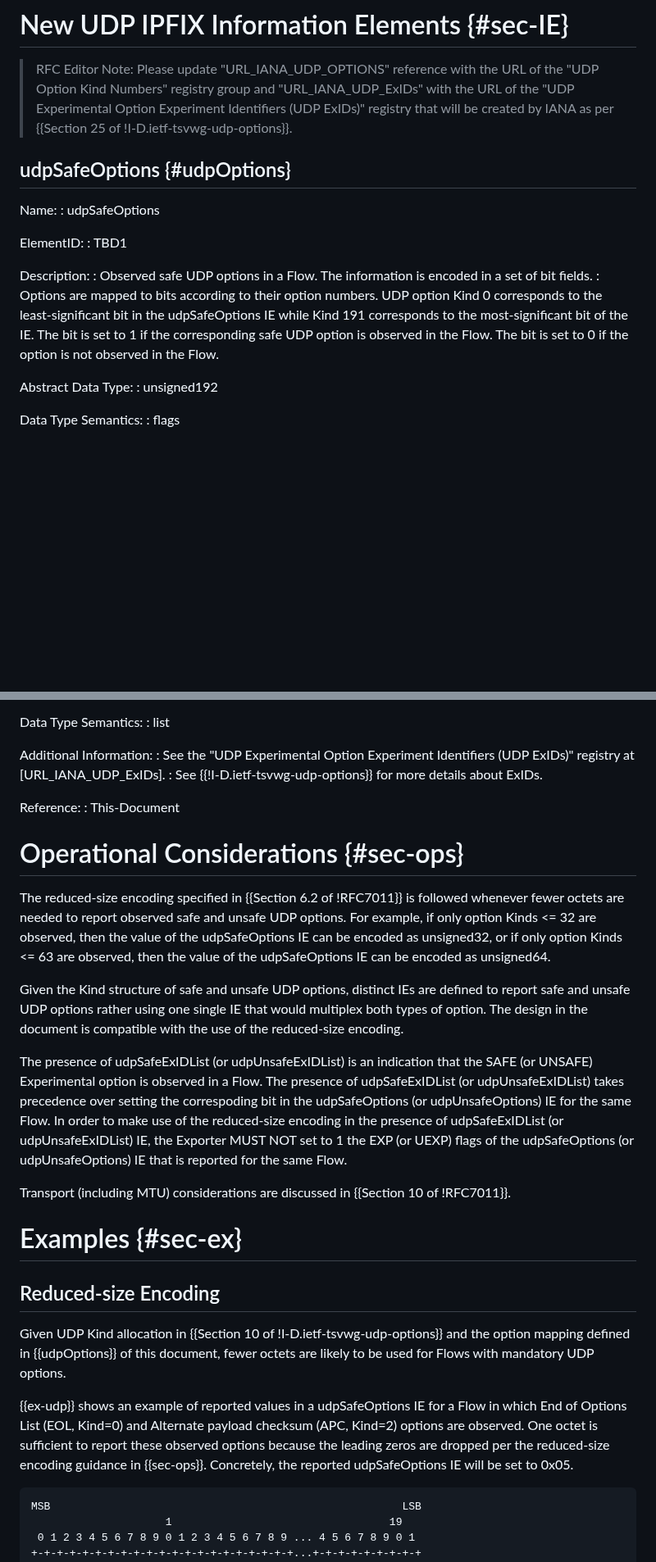
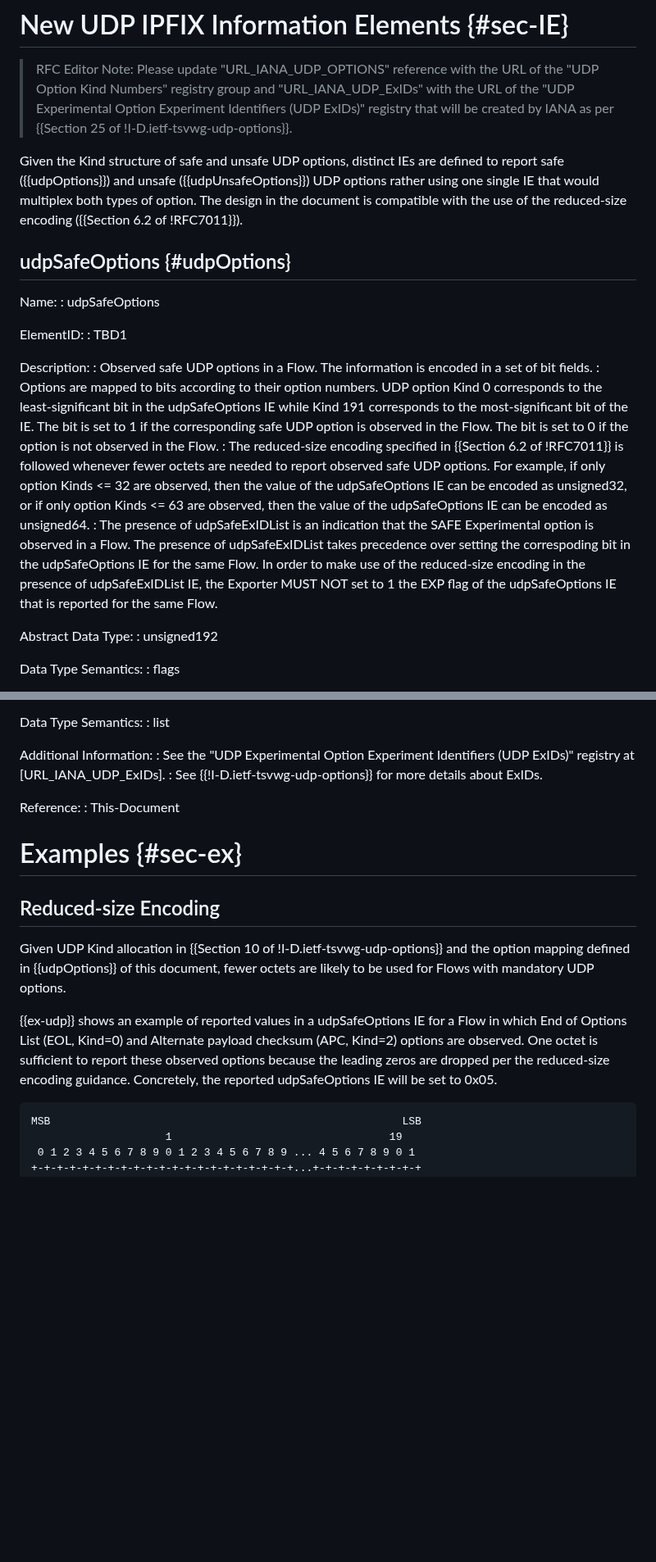
Before and after one commit to boucadair/udp-ipfix, a Markdown page: draft-ietf-opsawg-tsvwg-udp-ipfix.md, 2 parts joined by grey strips. Shown at 82% size. Rendered like a GitHub page; blank space fills up the shorter version.

Commit message:
dispatch-ops-cons

```diff
--- a/draft-ietf-opsawg-tsvwg-udp-ipfix.md
+++ b/draft-ietf-opsawg-tsvwg-udp-ipfix.md
@@ -101,6 +103,8 @@ This document does not intend to elaborate operational guidance/implications of
 
 > RFC Editor Note: Please update "URL_IANA_UDP_OPTIONS" reference with the URL of the "UDP Option Kind Numbers" registry group and "URL_IANA_UDP_ExIDs" with the URL of the "UDP Experimental Option Experiment Identifiers (UDP ExIDs)" registry that will be created by IANA as per {{Section 25 of !I-D.ietf-tsvwg-udp-options}}.
 
+Given the Kind structure of safe and unsafe UDP options, distinct IEs are defined to report safe ({{udpOptions}}) and unsafe ({{udpUnsafeOptions}}) UDP options rather using one single IE that would multiplex both types of option. The design in the document is compatible with the use of the reduced-size encoding ({{Section 6.2 of !RFC7011}}).
+
 ## udpSafeOptions {#udpOptions}
 
 Name:
@@ -114,6 +118,8 @@ Description:
 : Options are mapped to bits according to their option numbers. UDP
   option Kind 0 corresponds to the least-significant bit in the
   udpSafeOptions IE while Kind 191 corresponds to the most-significant bit of the IE. The bit is set to 1 if the corresponding safe UDP option is observed in the Flow. The bit is set to 0 if the option is not observed in the Flow.
+: The reduced-size encoding specified in {{Section 6.2 of !RFC7011}} is followed whenever fewer octets are needed to report observed safe UDP options. For example, if only option Kinds <= 32 are observed, then the value of the udpSafeOptions IE can be encoded as unsigned32, or if only option Kinds <= 63 are observed, then the value of the udpSafeOptions IE can be encoded as unsigned64.
+: The presence of udpSafeExIDList is an indication that the SAFE Experimental option is observed in a Flow. The presence of udpSafeExIDList takes precedence over setting the correspoding bit in the udpSafeOptions IE for the same Flow. In order to make use of the reduced-size encoding in the presence of udpSafeExIDList IE, the Exporter MUST NOT set to 1 the EXP flag of the udpSafeOptions IE that is reported for the same Flow.
 
 Abstract Data Type:
 :  unsigned192
@@ -229,23 +237,13 @@ Additional Information:
 Reference:
 : This-Document
 
-# Operational Considerations {#sec-ops}
-
-The reduced-size encoding specified in {{Section 6.2 of !RFC7011}} is followed whenever fewer octets are needed to report observed safe and unsafe UDP options. For example, if only option Kinds <= 32 are observed, then the value of the udpSafeOptions IE can be encoded as unsigned32, or if only option Kinds <= 63 are observed, then the value of the udpSafeOptions IE can be encoded as unsigned64.
-
-Given the Kind structure of safe and unsafe UDP options, distinct IEs are defined to report safe and unsafe UDP options rather using one single IE that would multiplex both types of option. The design in the document is compatible with the use of the reduced-size encoding.
-
-The presence of udpSafeExIDList (or udpUnsafeExIDList) is an indication that the SAFE (or UNSAFE) Experimental option is observed in a Flow. The presence of udpSafeExIDList (or udpUnsafeExIDList) takes precedence over setting the correspoding bit in the udpSafeOptions (or udpUnsafeOptions) IE for the same Flow. In order to make use of the reduced-size encoding in the presence of udpSafeExIDList (or udpUnsafeExIDList) IE, the Exporter MUST NOT set to 1 the EXP (or UEXP) flags of the udpSafeOptions (or udpUnsafeOptions) IE that is reported for the same Flow.
-
-Transport (including MTU) considerations are discussed in {{Section 10 of !RFC7011}}.
-
 # Examples {#sec-ex}
 
 ## Reduced-size Encoding
 
 Given UDP Kind allocation in {{Section 10 of !I-D.ietf-tsvwg-udp-options}} and the option mapping defined in {{udpOptions}} of this document, fewer octets are likely to be used for Flows with mandatory UDP options.
 
-{{ex-udp}} shows an example of reported values in a udpSafeOptions IE for a Flow in which End of Options List (EOL, Kind=0) and Alternate payload checksum (APC, Kind=2) options are observed. One octet is sufficient to report these observed options because the leading zeros are dropped per the reduced-size encoding guidance in {{sec-ops}}. Concretely, the reported udpSafeOptions IE will be set to 0x05.
+{{ex-udp}} shows an example of reported values in a udpSafeOptions IE for a Flow in which End of Options List (EOL, Kind=0) and Alternate payload checksum (APC, Kind=2) options are observed. One octet is sufficient to report these observed options because the leading zeros are dropped per the reduced-size encoding guidance. Concretely, the reported udpSafeOptions IE will be set to 0x05.
 
 ~~~~
 MSB                                                       LSB
```
Also changed, not shown: other parts of draft-ietf-opsawg-tsvwg-udp-ipfix.md (+5 -1 lines).
